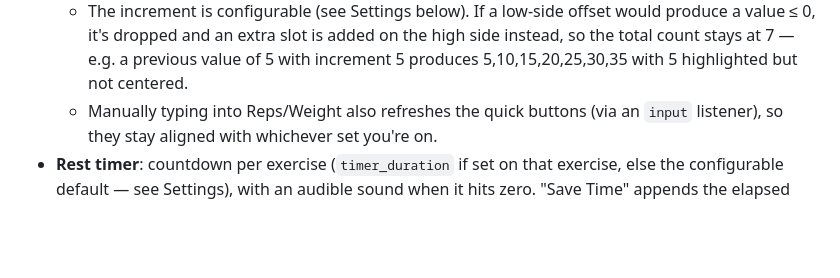
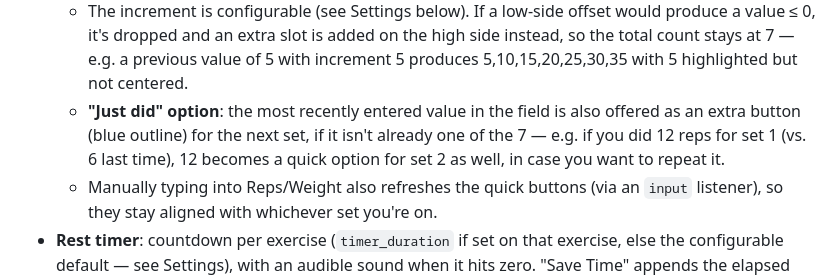
Before and after one commit to clickthisnick/workout-tracker, a Markdown page: requirements.md, the part around the change. Drawn GitHub-style; blank space fills up the shorter version.

```diff
--- a/requirements.md
+++ b/requirements.md
@@ -69,6 +69,11 @@ Designed to fit on one iPhone screen without scrolling during normal use.
     high side instead, so the total count stays at 7 — e.g. a previous value
     of 5 with increment 5 produces 5,10,15,20,25,30,35 with 5 highlighted but
     not centered.
+  - **"Just did" option**: the most recently entered value in the field is
+    also offered as an extra button (blue outline) for the next set, if it
+    isn't already one of the 7 — e.g. if you did 12 reps for set 1 (vs. 6
+    last time), 12 becomes a quick option for set 2 as well, in case you want
+    to repeat it.
   - Manually typing into Reps/Weight also refreshes the quick buttons (via an
     `input` listener), so they stay aligned with whichever set you're on.
 - **Rest timer**: countdown per exercise (`timer_duration` if set on that
```
